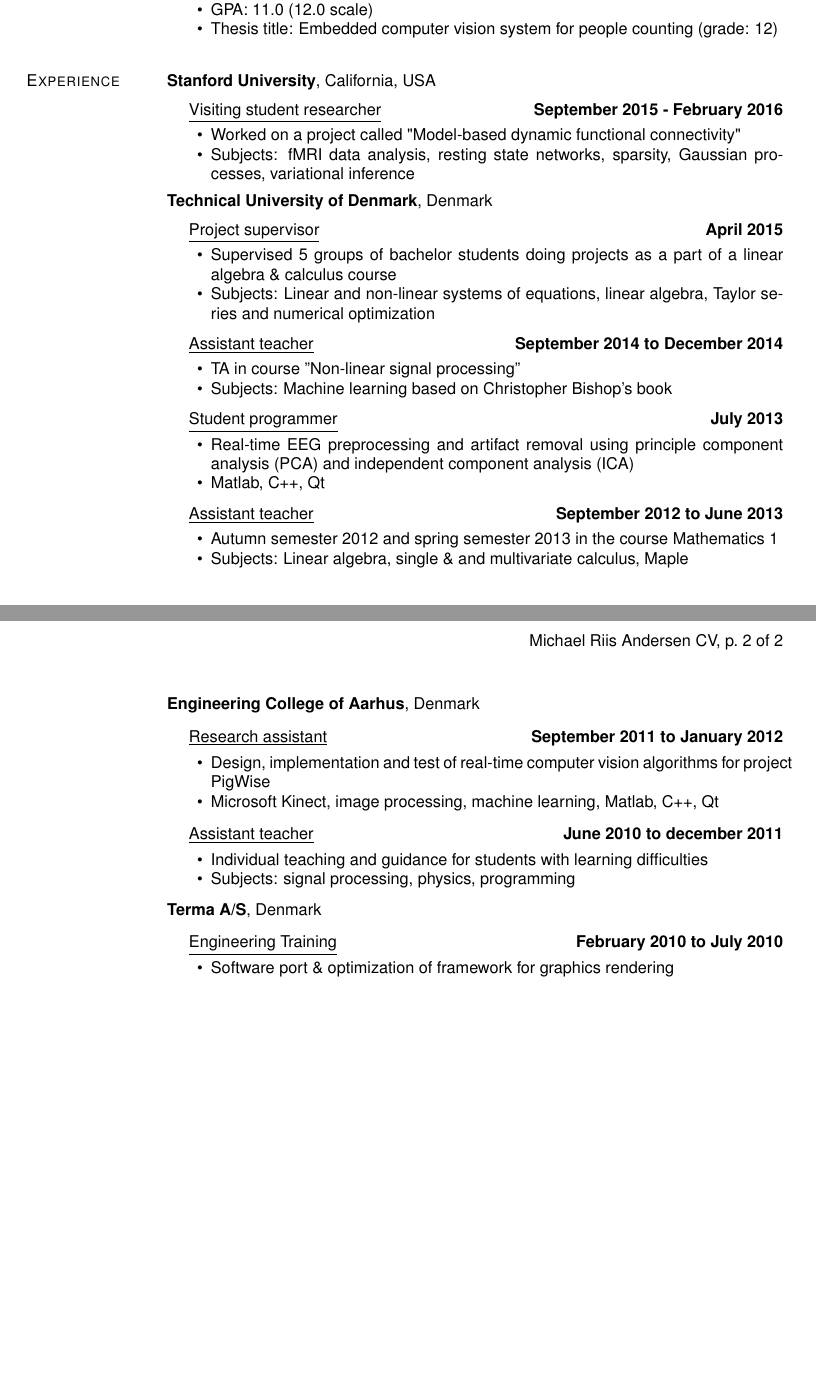
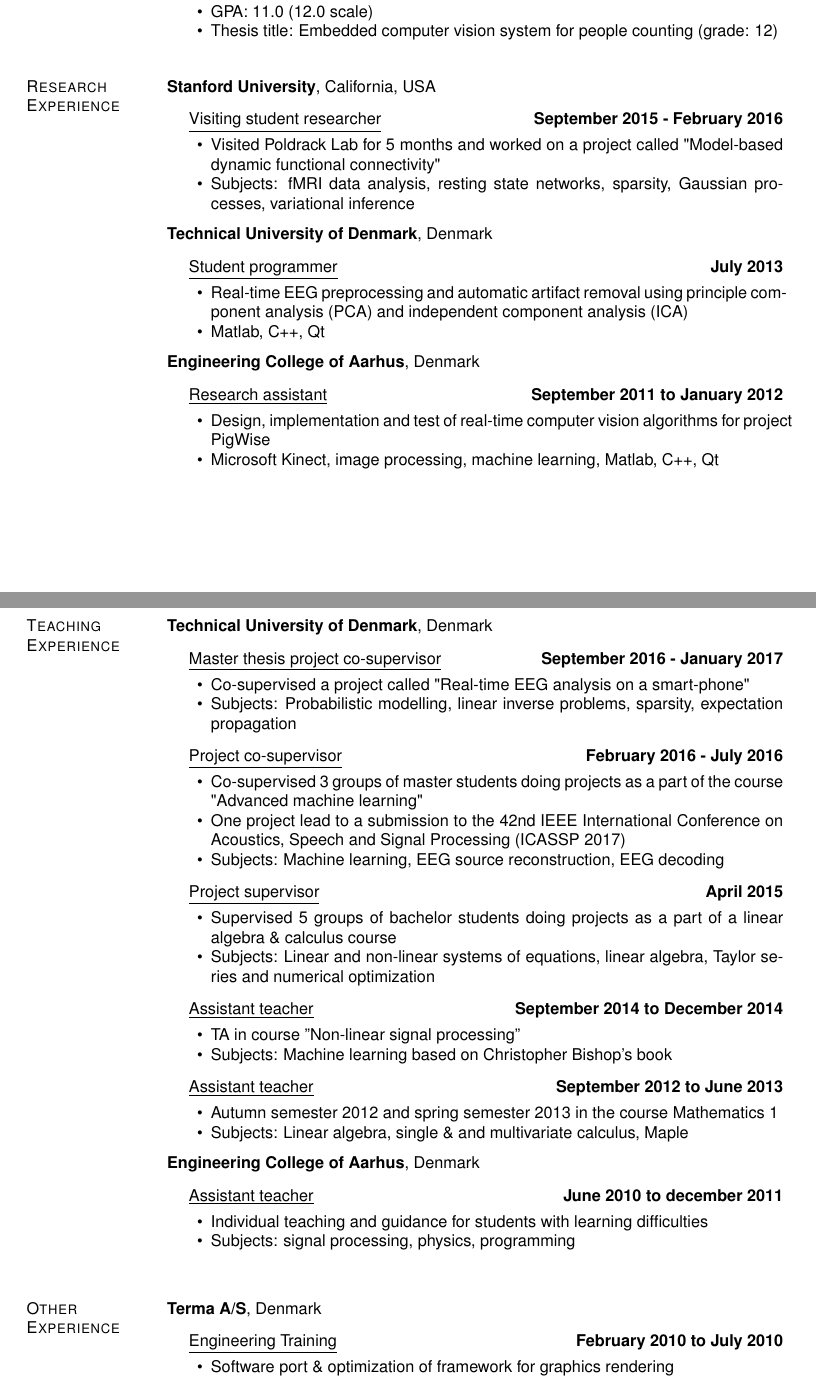
Before and after one commit to MichaelRiis/cv, a LaTeX CV (cv.tex): two parts of pages 1 and 2 of 2 before the commit and two parts of pages 1 and 2 of 3 after it, joined at a grey line, cut so that both start at the same text, the shorter picture padded with empty space. Compiled offline with pdfLaTeX.

Commit message:
Updated CV. Experience section is divided into research, teaching and other

```diff
--- a/cv.tex
+++ b/cv.tex
@@ -462,7 +461,11 @@
 \end{outerlist}
 \halfblankline
 
-\section{Experience}
+%%%%%%%%%%%%%%%%%%%%%%%%%%%%%%%%%%%%%%%%%%%%%%%%%%%%%%%%%%%%%%%%%%%%%%%%%%%%%%%%%%%%%%%%%%%%%%%%%%%%%%%%%%%%%%%%%%%%%%%%%%%%%%%%%%
+%%%% Research experience
+%%%%%%%%%%%%%%%%%%%%%%%%%%%%%%%%%%%%%%%%%%%%%%%%%%%%%%%%%%%%%%%%%%%%%%%%%%%%%%%%%%%%%%%%%%%%%%%%%%%%%%%%%%%%%%%%%%%%%%%%%%%%%%%%%%
+
+\section{Research Experience}
 
 \href{http://www.stanford.edu/}{\textbf{Stanford University}},
 California, USA
@@ -471,7 +474,7 @@
 \item[] \textit{Visiting student researcher}%
             \hfill \textbf{September 2015 - February 2016}
             \begin{innerlist}
-                \item Worked on a project called "Model-based dynamic functional connectivity"
+                \item Visited Poldrack Lab for 5 months and worked on a project called "Model-based dynamic functional connectivity"
                 \item Subjects: fMRI data analysis, resting state networks, sparsity, Gaussian processes, variational inference
             \end{innerlist}
 
@@ -481,6 +484,56 @@
 \href{http://www.dtu.dk/}{\textbf{Technical University of Denmark}},
 Denmark
 \begin{outerlist}
+
+    \item[] \textit{Student programmer}%
+            \hfill \textbf{July 2013}
+            \begin{innerlist}
+                \item Real-time EEG preprocessing and automatic artifact removal using
+principle component analysis (PCA) and independent component analysis (ICA)
+				\item Matlab, C++, Qt
+            \end{innerlist}
+
+\end{outerlist}
+\halfblankline
+
+\href{http://www.dtu.dk/}{\textbf{Engineering College of Aarhus}},
+Denmark
+\begin{outerlist}
+	\item[]  \textit{Research assistant}%
+			 \hfill \textbf{September 2011 to January 2012}
+			 \begin{innerlist}
+			 	\item Design, implementation and test of real-time computer vision algorithms for project PigWise
+				\item Microsoft Kinect, image processing, machine learning, Matlab, C++, Qt
+			 \end{innerlist}
+
+\end{outerlist}
+\halfblankline
+\vspace{0.1in}
+
+%%%%%%%%%%%%%%%%%%%%%%%%%%%%%%%%%%%%%%%%%%%%%%%%%%%%%%%%%%%%%%%%%%%%%%%%%%%%%%%%%%%%%%%%%%%%%%%%%%%%%%%%%%%%%%%%%%%%%%%%%%%%%%%%%%
+%%%% Teaching experience
+%%%%%%%%%%%%%%%%%%%%%%%%%%%%%%%%%%%%%%%%%%%%%%%%%%%%%%%%%%%%%%%%%%%%%%%%%%%%%%%%%%%%%%%%%%%%%%%%%%%%%%%%%%%%%%%%%%%%%%%%%%%%%%%%%%
+
+\section{Teaching Experience}
+
+\href{http://www.dtu.dk/}{\textbf{Technical University of Denmark}},
+Denmark
+\begin{outerlist}
+
+\item[] \textit{Master thesis project co-supervisor}%
+            \hfill \textbf{September 2016 - January 2017}
+            \begin{innerlist}
+                \item Co-supervised a project called "Real-time EEG analysis on a smart-phone"
+                \item Subjects: Probabilistic modelling, linear inverse problems, sparsity, expectation propagation
+            \end{innerlist}
+
+\item[] \textit{Project co-supervisor}%
+            \hfill \textbf{February 2016 - July 2016}
+            \begin{innerlist}
+                \item Co-supervised 3 groups of master students doing projects as a part of the course "Advanced machine learning"
+                \item One project lead to a submission to the 42nd IEEE International Conference on Acoustics, Speech and Signal Processing (ICASSP 2017)
+                \item Subjects: Machine learning, EEG source reconstruction, EEG decoding
+            \end{innerlist}
 
 \item[] \textit{Project supervisor}%
             \hfill \textbf{April 2015}
@@ -496,15 +549,6 @@
                 \item Subjects: Machine learning based on Christopher Bishop's book
             \end{innerlist}
 
-    \item[] \textit{Student programmer}%
-            \hfill \textbf{July 2013}
-            \begin{innerlist}
-                \item Real-time EEG preprocessing and artifact removal using
-principle component analysis (PCA) and independent component analysis (ICA)
-				\item Matlab, C++, Qt
-            \end{innerlist}
-
-
     \item[] \textit{Assistant teacher}%
             \hfill \textbf{September 2012 to June 2013}
             \begin{innerlist}
@@ -517,13 +561,6 @@
 \href{http://www.dtu.dk/}{\textbf{Engineering College of Aarhus}},
 Denmark
 \begin{outerlist}
-	\item[]  \textit{Research assistant}%
-			 \hfill \textbf{September 2011 to January 2012}
-			 \begin{innerlist}
-			 	\item Design, implementation and test of real-time computer vision algorithms for project PigWise
-				\item Microsoft Kinect, image processing, machine learning, Matlab, C++, Qt
-			 \end{innerlist}
-
     \item[]  \textit{Assistant teacher}%
              \hfill \textbf{June 2010 to december 2011}
              \begin{innerlist}
@@ -532,11 +569,18 @@
              \end{innerlist}
 \end{outerlist}
 \halfblankline
+\vspace{0.1in}
+
+%%%%%%%%%%%%%%%%%%%%%%%%%%%%%%%%%%%%%%%%%%%%%%%%%%%%%%%%%%%%%%%%%%%%%%%%%%%%%%%%%%%%%%%%%%%%%%%%%%%%%%%%%%%%%%%%%%%%%%%%%%%%%%%%%%
+%%%% Other experience
+%%%%%%%%%%%%%%%%%%%%%%%%%%%%%%%%%%%%%%%%%%%%%%%%%%%%%%%%%%%%%%%%%%%%%%%%%%%%%%%%%%%%%%%%%%%%%%%%%%%%%%%%%%%%%%%%%%%%%%%%%%%%%%%%%%
+
+\section{Other Experience}
 
 \textbf{Terma A/S},
 Denmark
 \begin{outerlist}
-	\item[]	\textit{Engineering Training}
+    \item[] \textit{Engineering Training}
                 \hfill \textbf{February 2010 to July 2010}
             \begin{innerlist}
                 \item Software port \& optimization of framework for graphics rendering
@@ -559,3 +610,5 @@
+\end{outerlist}
+\halfblankline
 
 \section{Peer-reviewed Conference Publications}
 
```
Also changed, not shown: cv.tex (29 more changed lines). Lines whose indentation alone changed are shown as unchanged.
